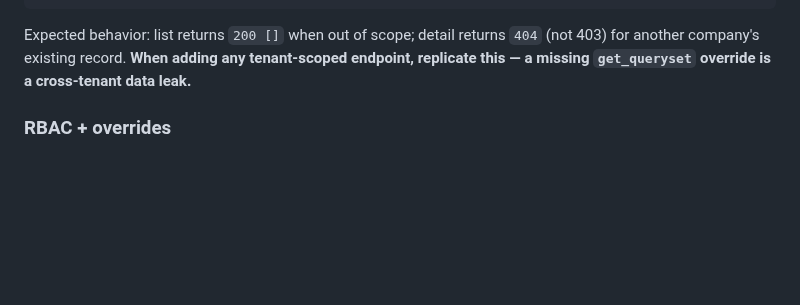
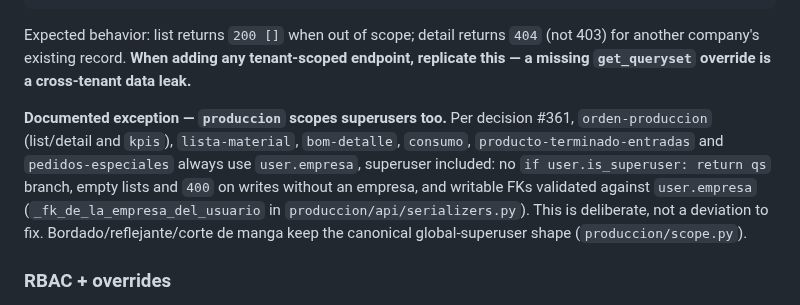
Before and after one commit to DISTinTheHouse/nucleo-erp, a Markdown page: CLAUDE.md, the part around the change. Rendered like a GitHub page; blank space fills up the shorter version.

Commit message:
docs(claude): documenta que produccion acota tambien al superusuario (#361)
El patron canonico de get_queryset da alcance global al superusuario.
Los endpoints de OP/BOM/consumo/producto terminado de produccion usan
siempre user.empresa por la decision #361; se anota junto al patron para
que no se reporte como desviacion.

Co-Authored-By: Claude Opus 5.5 <noreply@anthropic.com>

```diff
--- a/CLAUDE.md
+++ b/CLAUDE.md
@@ -91,6 +91,8 @@ def get_queryset(self):
 
 Expected behavior: list returns `200 []` when out of scope; detail returns `404` (not 403) for another company's existing record. **When adding any tenant-scoped endpoint, replicate this — a missing `get_queryset` override is a cross-tenant data leak.**
 
+**Documented exception — `produccion` scopes superusers too.** Per decision #361, `orden-produccion` (list/detail and `kpis`), `lista-material`, `bom-detalle`, `consumo`, `producto-terminado-entradas` and `pedidos-especiales` always use `user.empresa`, superuser included: no `if user.is_superuser: return qs` branch, empty lists and `400` on writes without an empresa, and writable FKs validated against `user.empresa` (`_fk_de_la_empresa_del_usuario` in `produccion/api/serializers.py`). This is deliberate, not a deviation to fix. Bordado/reflejante/corte de manga keep the canonical global-superuser shape (`produccion/scope.py`).
+
 ### RBAC + overrides
 `Usuario.tiene_permiso(clave)` resolves effective permissions with strict precedence: superuser → `is_admin_empresa` → explicit **DENY** override → role grants → explicit **GRANT** override. Permission keys live in `seguridad.Permiso.clave` (the catalog lives **only in the DB** — there is no fixture or seed).
 
```
